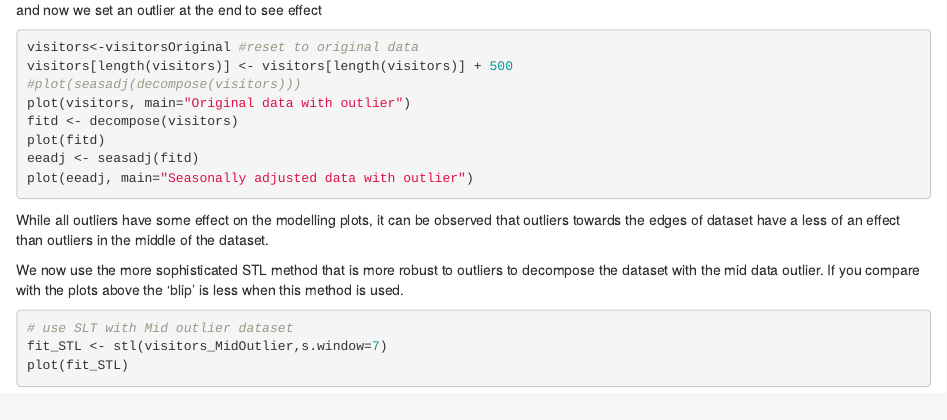
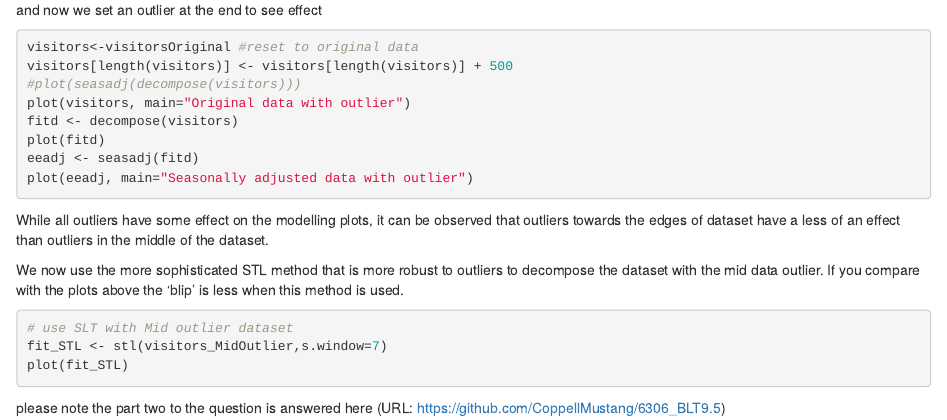
Before and after one commit to CoppellMustang/6306_LiveSessionAssignment9, an R Markdown document (6306_LiveSessionAssignment9.Rmd): the page in a window 1100 px wide, from 1420 px down. Rendered offline with R 4.5, knitr and Pandoc, with nearby package versions; the code chunks are not run, so their results and figures are left out.

Commit message:
Add files via upload

````diff
--- a/6306_LiveSessionAssignment9.Rmd
+++ b/6306_LiveSessionAssignment9.Rmd
@@ -133,3 +133,6 @@ We now use the more sophisticated STL method that is more robust to outliers to
 fit_STL <- stl(visitors_MidOutlier,s.window=7)
 plot(fit_STL)
 ```
+
+
+please note the part two to the question is answered here (URL: https://github.com/CoppellMustang/6306_BLT9.5)
````
Also changed, not shown: 6306_LiveSessionAssignment9.html, 6306_LiveSessionAssignment9.md.
